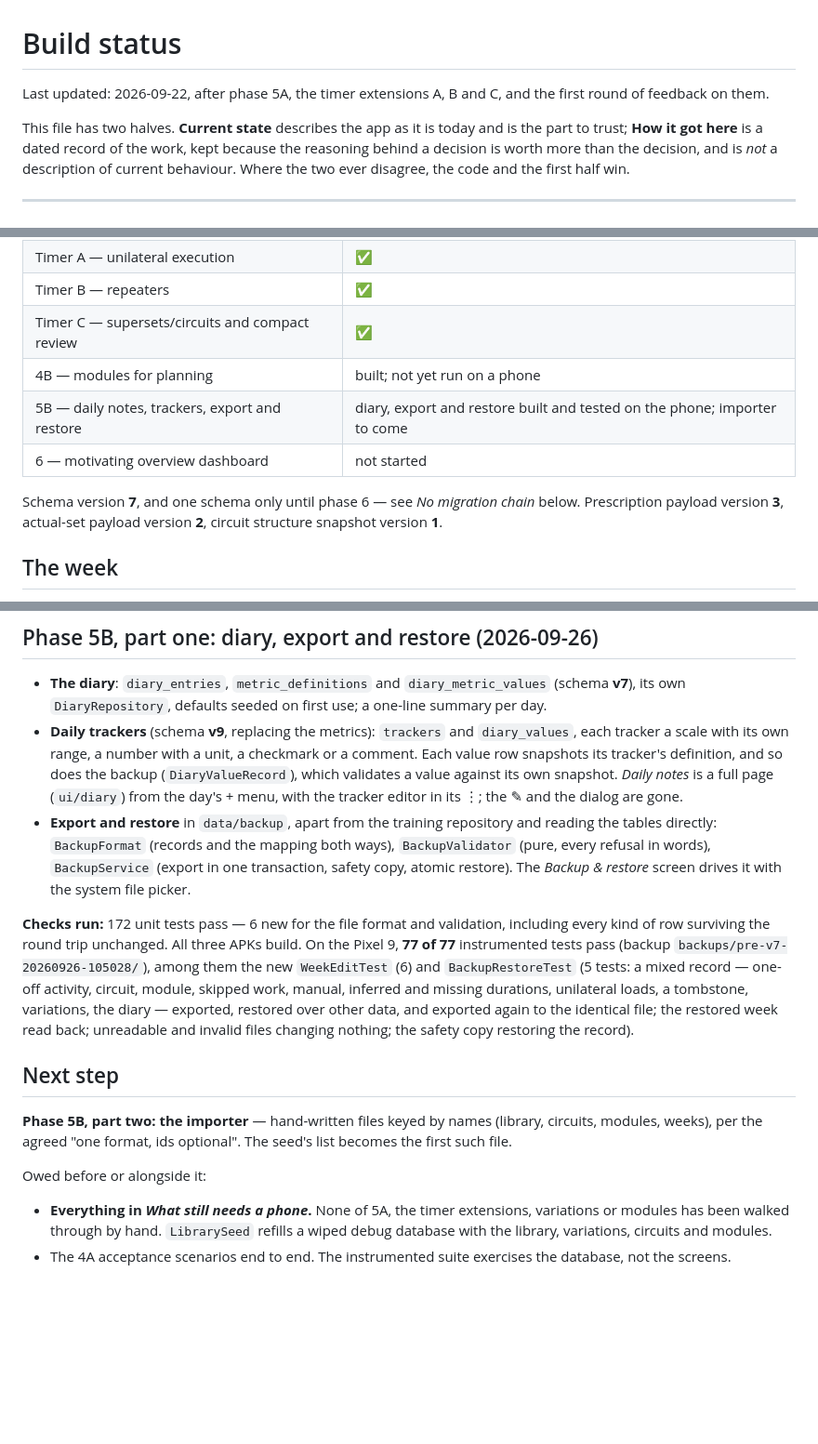
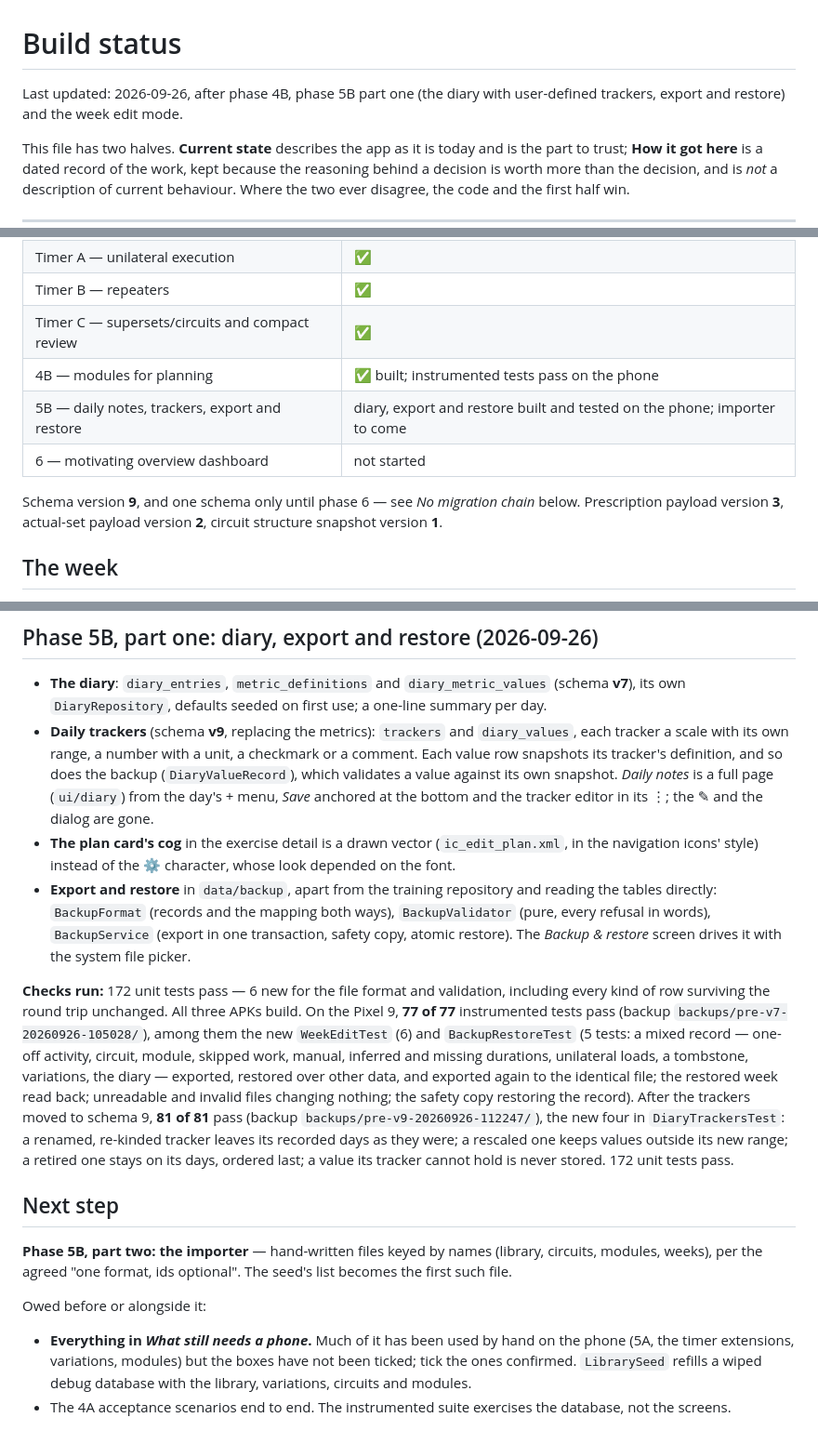
Before and after one commit to yokodake/Melete, a Markdown page: docs/build-status.md, 3 parts joined by grey strips. Shown at 93% size. GitHub-like rendering; blank space fills up the shorter version.

Commit message:
Bring the build status up to date
Co-Authored-By: Claude Opus 5.5 <noreply@anthropic.com>
Claude-Session: https://claude.ai/code/session_01SMJgCHMcknbJ51EbJxCjjg

```diff
--- a/docs/build-status.md
+++ b/docs/build-status.md
@@ -1,7 +1,7 @@
 # Build status
 
-Last updated: 2026-09-22, after phase 5A, the timer extensions A, B and C, and the first
-round of feedback on them.
+Last updated: 2026-09-26, after phase 4B, phase 5B part one (the diary with user-defined
+trackers, export and restore) and the week edit mode.
 
 This file has two halves. **Current state** describes the app as it is today and is the part to
 trust; **How it got here** is a dated record of the work, kept because the reasoning behind a
@@ -24,11 +24,11 @@ the two ever disagree, the code and the first half win.
 | Timer A — unilateral execution | ✅ |
 | Timer B — repeaters | ✅ |
 | Timer C — supersets/circuits and compact review | ✅ |
-| 4B — modules for planning | built; not yet run on a phone |
+| 4B — modules for planning | ✅ built; instrumented tests pass on the phone |
 | 5B — daily notes, trackers, export and restore | diary, export and restore built and tested on the phone; importer to come |
 | 6 — motivating overview dashboard | not started |
 
-Schema version **7**, and one schema only until phase 6 — see *No migration chain* below.
+Schema version **9**, and one schema only until phase 6 — see *No migration chain* below.
 Prescription payload version **3**, actual-set payload version **2**, circuit
 structure snapshot version **1**.
 
@@ -1126,7 +1126,10 @@ run on schema 6** — the phone was away.
   tracker a scale with its own range, a number with a unit, a checkmark or a comment. Each value
   row snapshots its tracker's definition, and so does the backup (`DiaryValueRecord`), which
   validates a value against its own snapshot. *Daily notes* is a full page (`ui/diary`) from the
-  day's + menu, with the tracker editor in its ⋮; the ✎ and the dialog are gone.
+  day's + menu, *Save* anchored at the bottom and the tracker editor in its ⋮; the ✎ and the
+  dialog are gone.
+- **The plan card's cog** in the exercise detail is a drawn vector (`ic_edit_plan.xml`, in the
+  navigation icons' style) instead of the ⚙ character, whose look depended on the font.
 - **Export and restore** in `data/backup`, apart from the training repository and reading the
   tables directly: `BackupFormat` (records and the mapping both ways), `BackupValidator` (pure,
   every refusal in words), `BackupService` (export in one transaction, safety copy, atomic
@@ -1139,6 +1142,10 @@ instrumented tests pass (backup `backups/pre-v7-20260926-105028/`), among them t
 manual, inferred and missing durations, unilateral loads, a tombstone, variations, the diary —
 exported, restored over other data, and exported again to the identical file; the restored week
 read back; unreadable and invalid files changing nothing; the safety copy restoring the record).
+After the trackers moved to schema 9, **81 of 81** pass (backup `backups/pre-v9-20260926-112247/`),
+the new four in `DiaryTrackersTest`: a renamed, re-kinded tracker leaves its recorded days as they
+were; a rescaled one keeps values outside its new range; a retired one stays on its days, ordered
+last; a value its tracker cannot hold is never stored. 172 unit tests pass.
 
 ## Next step
 
@@ -1148,8 +1155,9 @@ file.
 
 Owed before or alongside it:
 
-- **Everything in *What still needs a phone*.** None of 5A, the timer extensions, variations or
-  modules has been walked through by hand. `LibrarySeed` refills a wiped debug database with the
+- **Everything in *What still needs a phone*.** Much of it has been used by hand on the phone
+  (5A, the timer extensions, variations, modules) but the boxes have not been ticked; tick the
+  ones confirmed. `LibrarySeed` refills a wiped debug database with the
   library, variations, circuits and modules.
 - The 4A acceptance scenarios end to end. The instrumented suite exercises the database, not the
   screens.
```
